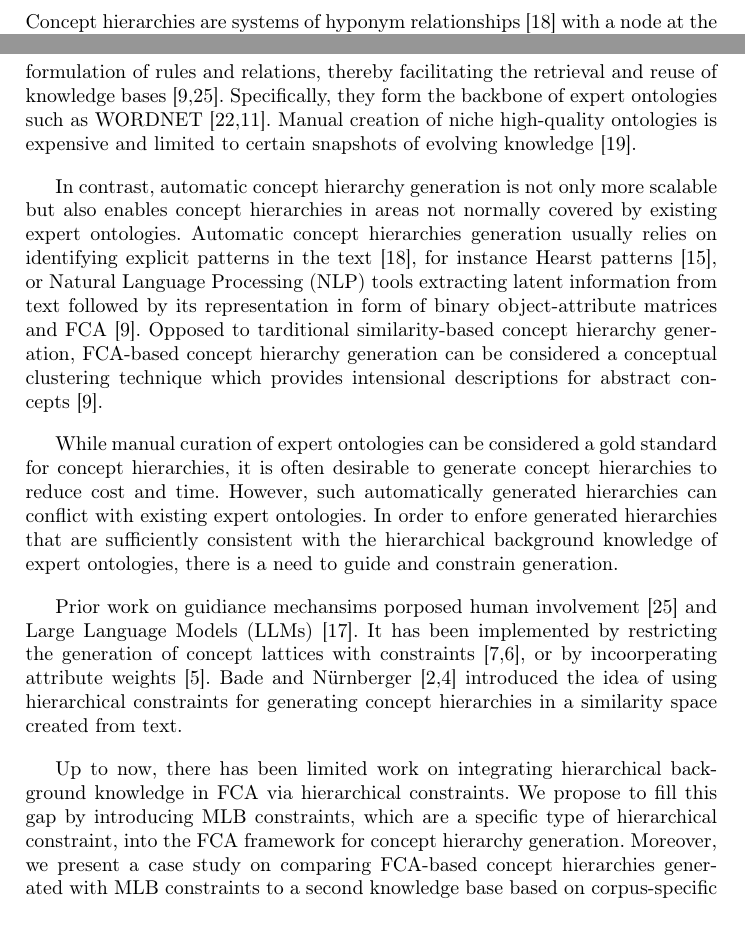
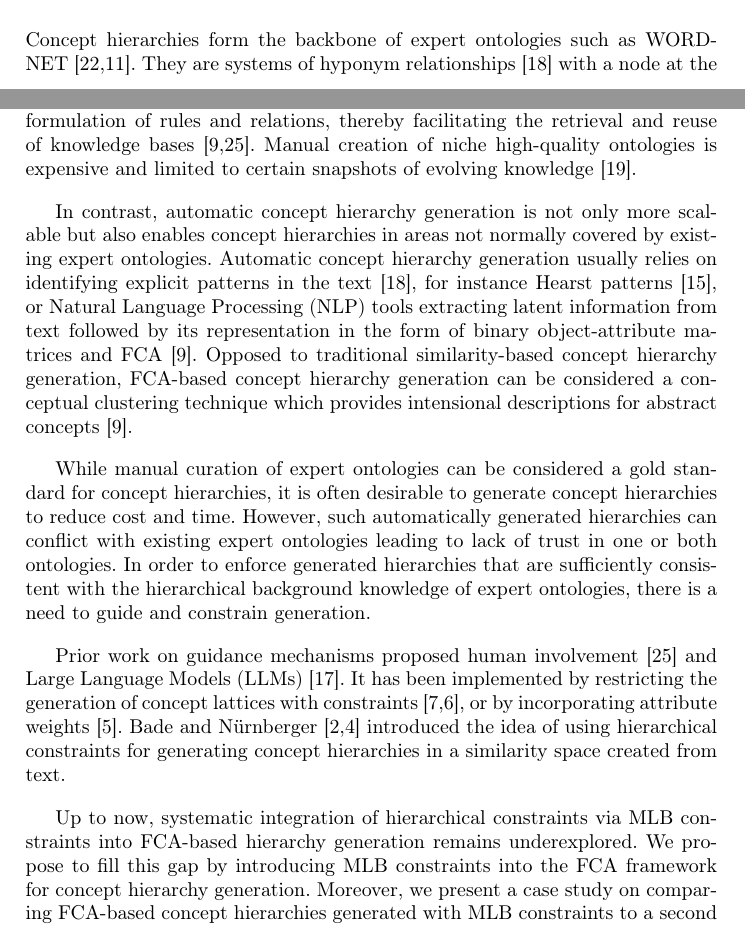
Before and after one commit to KlaraGtknst/fca-constrained-clustering, a LaTeX paper (main.tex, which reads chapters/02_introduction.tex): two parts of pages 1 and 2 of 18, joined at a grey line, cut so that both start at the same text. Compiled offline with pdfLaTeX.

Commit message:
feat: Update intro V3

```diff
--- a/chapters/02_introduction.tex
+++ b/chapters/02_introduction.tex
@@ -1,29 +1,29 @@
 \section{Introduction}
 \label{sec:introduction}
 
-Concept hierarchies are systems of hyponym relationships~\cite{le2019inferring} with a node at the top level.
+% WORDNET: manual creation cf. le2019inferring, hearst1992hyponyms; hyponym = is-a relationship cf. hearst1992hyponyms
+Concept hierarchies form the backbone of expert ontologies such as WORDNET~\cite{miller1990wordnet,fellbaum1998wordnet}.
+They are systems of hyponym relationships~\cite{le2019inferring} with a node at the top level.
 Generally, they structure information into categories and enable the formulation of rules and relations, thereby facilitating the retrieval and reuse of knowledge bases~\cite{cimiano_learning_2005,yang2012personalized}.
-Specifically, they form the backbone of expert ontologies such as WORDNET~\cite{miller1990wordnet,fellbaum1998wordnet}.
-% WORDNET: manual creation cf. le2019inferring, hearst1992hyponyms; hyponym = is-a relationship cf. hearst1992hyponyms
 Manual creation of niche high-quality ontologies is expensive and limited to certain snapshots of evolving knowledge~\cite{li2018unsupervised}.
 
 In contrast, automatic concept hierarchy generation is not only more scalable but also enables concept hierarchies in areas not normally covered by existing expert ontologies.
-Automatic concept hierarchies generation usually relies on identifying explicit patterns in the text~\cite{le2019inferring}, for instance Hearst patterns~\cite{hearst1992hyponyms}, or \ac{nlp} tools extracting latent information from text followed by its representation in form of binary object-attribute matrices and \ac{fca}~\cite{cimiano_learning_2005}.
-Opposed to tarditional similarity-based concept hierarchy generation, \ac{fca}-based concept hierarchy generation can be considered a conceptual clustering technique which provides intensional descriptions for abstract concepts~\cite{cimiano_learning_2005}.
+Automatic concept hierarchy generation usually relies on identifying explicit patterns in the text~\cite{le2019inferring}, for instance Hearst patterns~\cite{hearst1992hyponyms}, or \ac{nlp} tools extracting latent information from text followed by its representation in the form of binary object-attribute matrices and \ac{fca}~\cite{cimiano_learning_2005}.
+Opposed to traditional similarity-based concept hierarchy generation, \ac{fca}-based concept hierarchy generation can be considered a conceptual clustering technique which provides intensional descriptions for abstract concepts~\cite{cimiano_learning_2005}.
 
 While manual curation of expert ontologies can be considered a gold standard for concept hierarchies, it is often desirable to generate concept hierarchies to reduce cost and time.
-However, such automatically generated hierarchies can conflict with existing expert ontologies.
-In order to enfore generated hierarchies that are sufficiently consistent with the hierarchical background knowledge of expert ontologies, there is a need to guide and constrain generation.
+However, such automatically generated hierarchies can conflict with existing expert ontologies leading to lack of trust in one or both ontologies.
+In order to enforce generated hierarchies that are sufficiently consistent with the hierarchical background knowledge of expert ontologies, there is a need to guide and constrain generation.
 
-Prior work on guidiance mechansims porposed human involvement~\cite{yang2012personalized} and \acp{llm}~\cite{kommineni2024from}.
-It has been implemented by restricting the generation of concept lattices with constraints~\cite{belohlavek2006formal,belohlavek2009formal}, or by incoorperating attribute weights~\cite{belohlavek2011selecting}.
+Prior work on guidance mechanisms proposed human involvement~\cite{yang2012personalized} and \acp{llm}~\cite{kommineni2024from}.
+It has been implemented by restricting the generation of concept lattices with constraints~\cite{belohlavek2006formal,belohlavek2009formal}, or by incorporating attribute weights~\cite{belohlavek2011selecting}.
 Bade and Nürnberger~\cite{bade_personalized_2006,bade_hierarchical_2014} introduced the idea of using hierarchical constraints for generating concept hierarchies in a similarity space
 created from text.
 
 % Besides presentation purposes, \ac{fca} has been employed to identify potentially missing thesaurus entries in a specific expert ontology~\cite{zheng2020lexical,hao2021leveraging}.
 
-Up to now, there has been limited work on integrating hierarchical background knowledge in \ac{fca} via hierarchical constraints.
-We propose to fill this gap by introducing \ac{mlb} constraints, which are a specific type of hierarchical constraint, into the \ac{fca} framework for concept hierarchy generation.
+Up to now, systematic integration of hierarchical constraints via \ac{mlb} constraints into \ac{fca}-based hierarchy generation remains underexplored.
+We propose to fill this gap by introducing \ac{mlb} constraints into the \ac{fca} framework for concept hierarchy generation.
 Moreover, we present a case study on comparing \ac{fca}-based concept hierarchies generated with \ac{mlb} constraints to a second knowledge base based on corpus-specific statistical topic modeling.
 
 % structure of the paper
```
